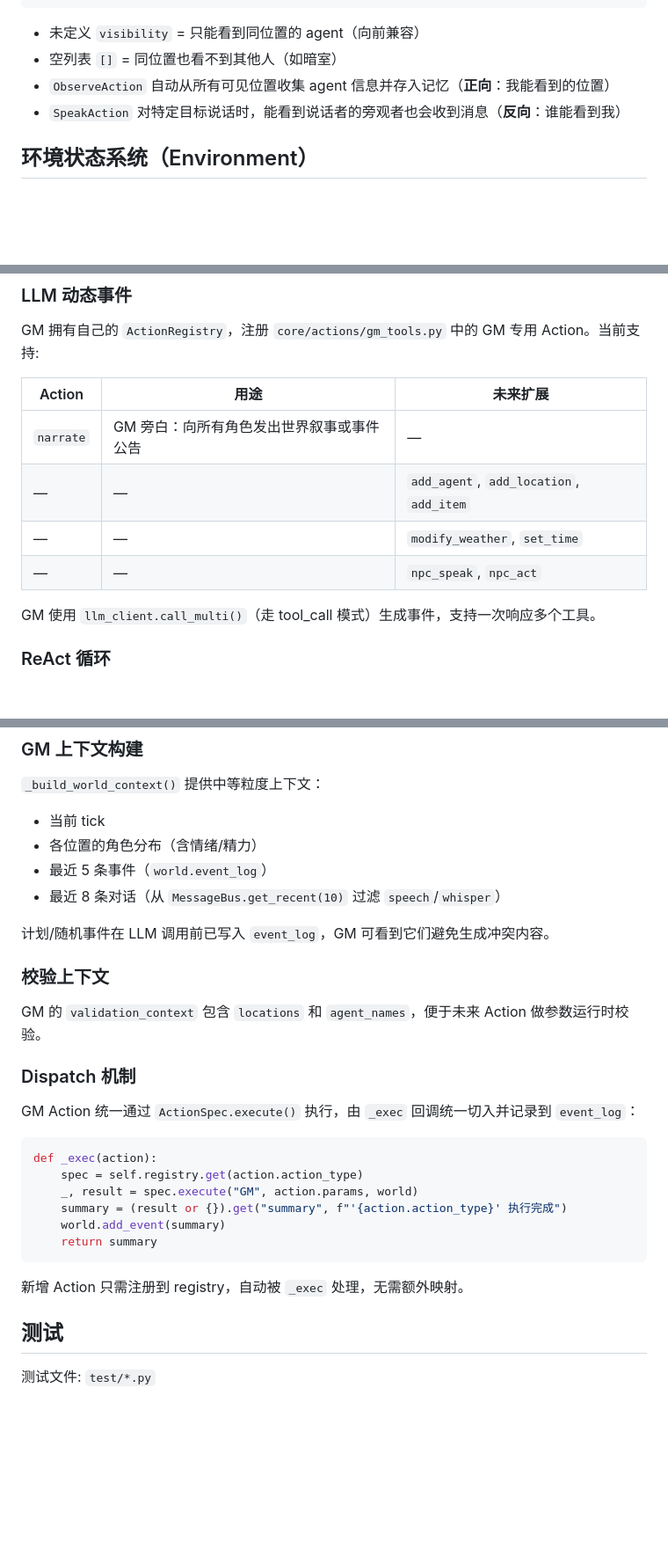
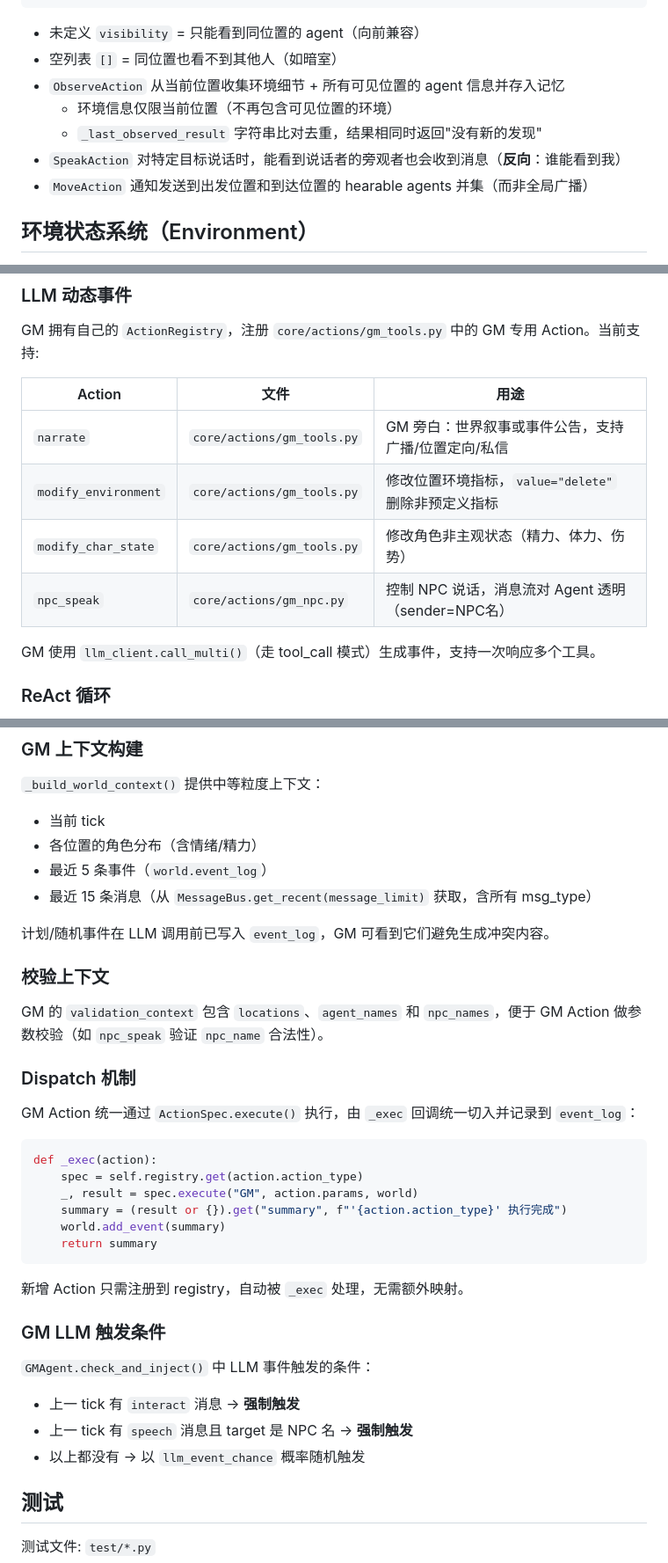
Before and after one commit to KiraTuring/llm-social-sim, a Markdown page: AGENTS.md, 3 parts joined by grey strips. Shown at 88% size. Drawn GitHub-style; blank space fills up the shorter version.

````diff
--- a/AGENTS.md
+++ b/AGENTS.md
@@ -355,8 +395,11 @@ class TavernScene(Scene):
 
 - 未定义 `visibility` = 只能看到同位置的 agent（向前兼容）
 - 空列表 `[]` = 同位置也看不到其他人（如暗室）
-- `ObserveAction` 自动从所有可见位置收集 agent 信息并存入记忆（**正向**：我能看到的位置）
+- `ObserveAction` 从当前位置收集环境细节 + 所有可见位置的 agent 信息并存入记忆
+  - 环境信息仅限当前位置（不再包含可见位置的环境）
+  - `_last_observed_result` 字符串比对去重，结果相同时返回"没有新的发现"
 - `SpeakAction` 对特定目标说话时，能看到说话者的旁观者也会收到消息（**反向**：谁能看到我）
+- `MoveAction` 通知发送到出发位置和到达位置的 hearable agents 并集（而非全局广播）
 
 ## 环境状态系统（Environment）
 
@@ -437,12 +481,12 @@ GM 负责向世界注入外部事件，分三级触发（互不阻塞，各自
 
 GM 拥有自己的 `ActionRegistry`，注册 `core/actions/gm_tools.py` 中的 GM 专用 Action。当前支持:
 
-| Action | 用途 | 未来扩展 |
-|--------|------|---------|
-| `narrate` | GM 旁白：向所有角色发出世界叙事或事件公告 | — |
-| — | — | `add_agent`, `add_location`, `add_item` |
-| — | — | `modify_weather`, `set_time` |
-| — | — | `npc_speak`, `npc_act` |
+| Action | 文件 | 用途 |
+|--------|------|------|
+| `narrate` | `core/actions/gm_tools.py` | GM 旁白：世界叙事或事件公告，支持广播/位置定向/私信 |
+| `modify_environment` | `core/actions/gm_tools.py` | 修改位置环境指标，`value="delete"` 删除非预定义指标 |
+| `modify_char_state` | `core/actions/gm_tools.py` | 修改角色非主观状态（精力、体力、伤势） |
+| `npc_speak` | `core/actions/gm_npc.py` | 控制 NPC 说话，消息流对 Agent 透明（sender=NPC名） |
 
 GM 使用 `llm_client.call_multi()`（走 tool_call 模式）生成事件，支持一次响应多个工具。
 
@@ -476,13 +520,13 @@ class MyScene(Scene):
 - 当前 tick
 - 各位置的角色分布（含情绪/精力）
 - 最近 5 条事件（`world.event_log`）
-- 最近 8 条对话（从 `MessageBus.get_recent(10)` 过滤 `speech`/`whisper`）
+- 最近 15 条消息（从 `MessageBus.get_recent(message_limit)` 获取，含所有 msg_type）
 
 计划/随机事件在 LLM 调用前已写入 `event_log`，GM 可看到它们避免生成冲突内容。
 
 ### 校验上下文
 
-GM 的 `validation_context` 包含 `locations` 和 `agent_names`，便于未来 Action 做参数运行时校验。
+GM 的 `validation_context` 包含 `locations`、`agent_names` 和 `npc_names`，便于 GM Action 做参数校验（如 `npc_speak` 验证 `npc_name` 合法性）。
 
 ### Dispatch 机制
 
@@ -498,6 +542,14 @@ def _exec(action):
 ```
 
 新增 Action 只需注册到 registry，自动被 `_exec` 处理，无需额外映射。
+
+### GM LLM 触发条件
+
+`GMAgent.check_and_inject()` 中 LLM 事件触发的条件：
+
+- 上一 tick 有 `interact` 消息 → **强制触发**
+- 上一 tick 有 `speech` 消息且 target 是 NPC 名 → **强制触发**
+- 以上都没有 → 以 `llm_event_chance` 概率随机触发
 
 ## 测试
 
````
Also changed, not shown: other parts of AGENTS.md (+58 -17 lines).
